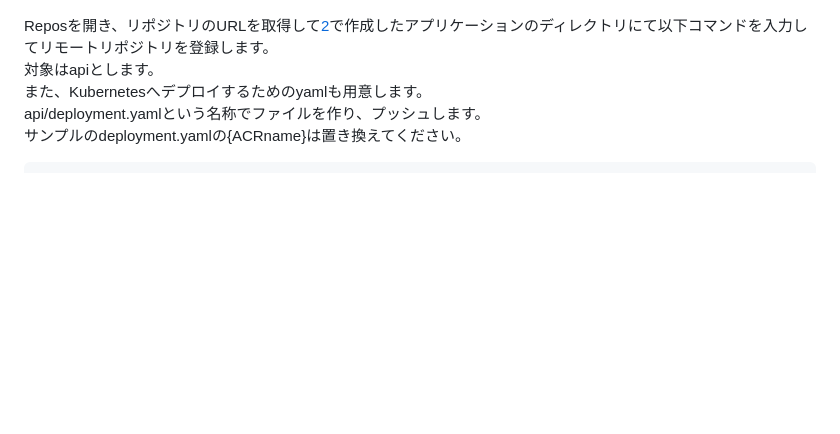
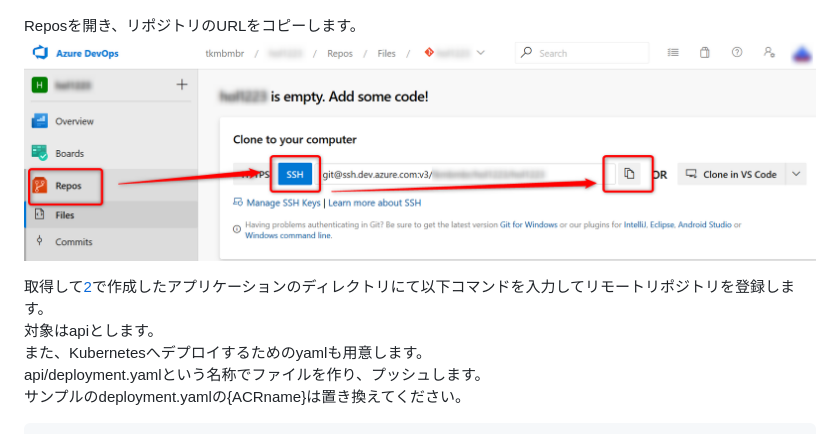
Before and after one commit to alterbooth/hol-microservices-app-development, a Markdown page: README.md, the part around the change. Rendered like a GitHub page; pictures changed too: screenshots/repos_004.png (added); blank space fills up the shorter version.

Commit message:
Add copy git url manual

```diff
--- a/README.md
+++ b/README.md
@@ -349,7 +349,10 @@ AKS作成時に生成されたキーがあるのでCloud Shellで`~/.ssh/id_rsa.
 ![Add ssh key 2](screenshots/repos_002.png)
 ![Add ssh key 3](screenshots/repos_003.png)
 
-Reposを開き、リポジトリのURLを取得して[2](#-2.-アプリケーション開発)で作成したアプリケーションのディレクトリにて以下コマンドを入力してリモートリポジトリを登録します。
+Reposを開き、リポジトリのURLをコピーします。
+![Copy git url](screenshots/repos_004.png)
+
+取得して[2](#-2.-アプリケーション開発)で作成したアプリケーションのディレクトリにて以下コマンドを入力してリモートリポジトリを登録します。
 対象はapiとします。
 また、Kubernetesへデプロイするためのyamlも用意します。
 api/deployment.yamlという名称でファイルを作り、プッシュします。
```
